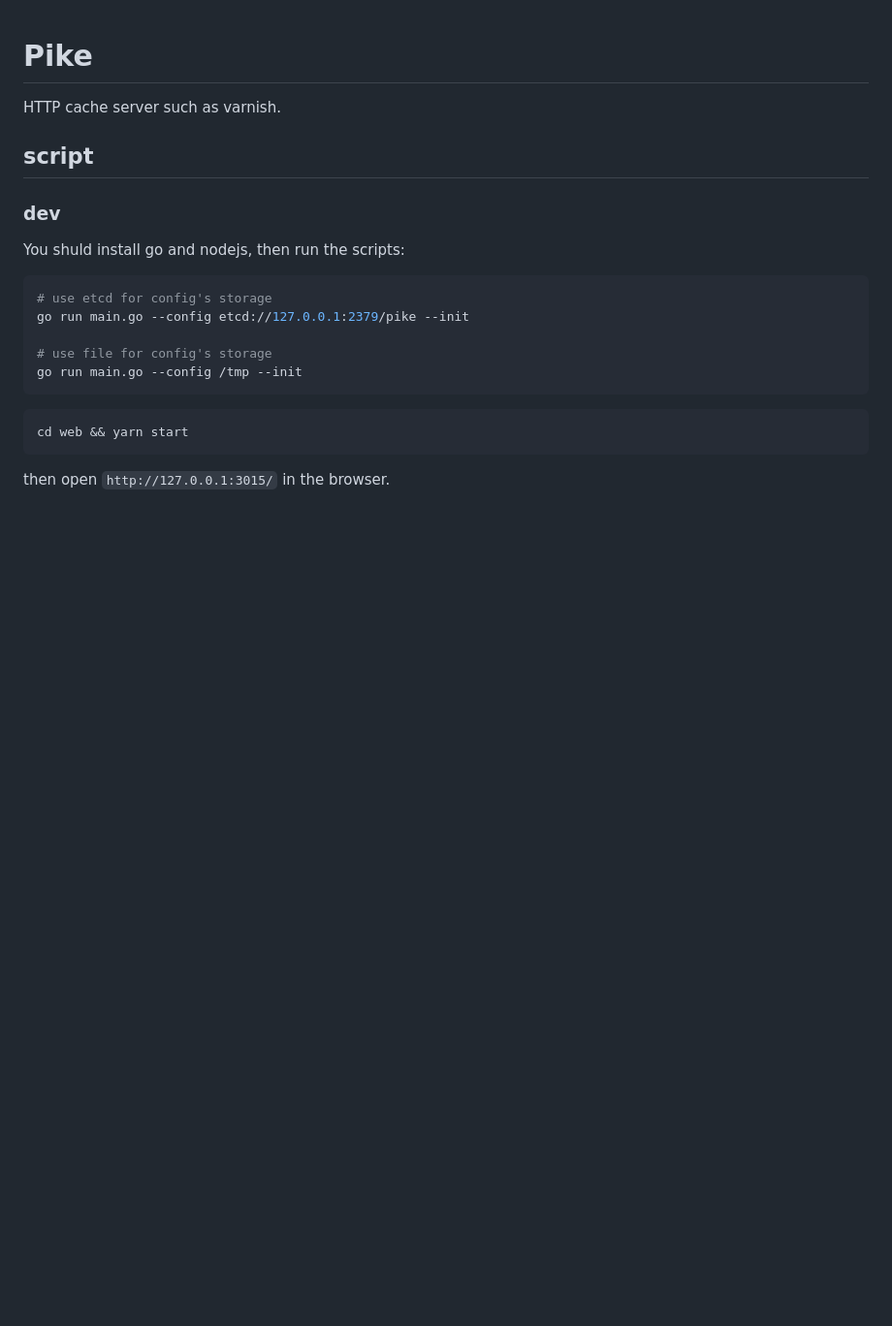
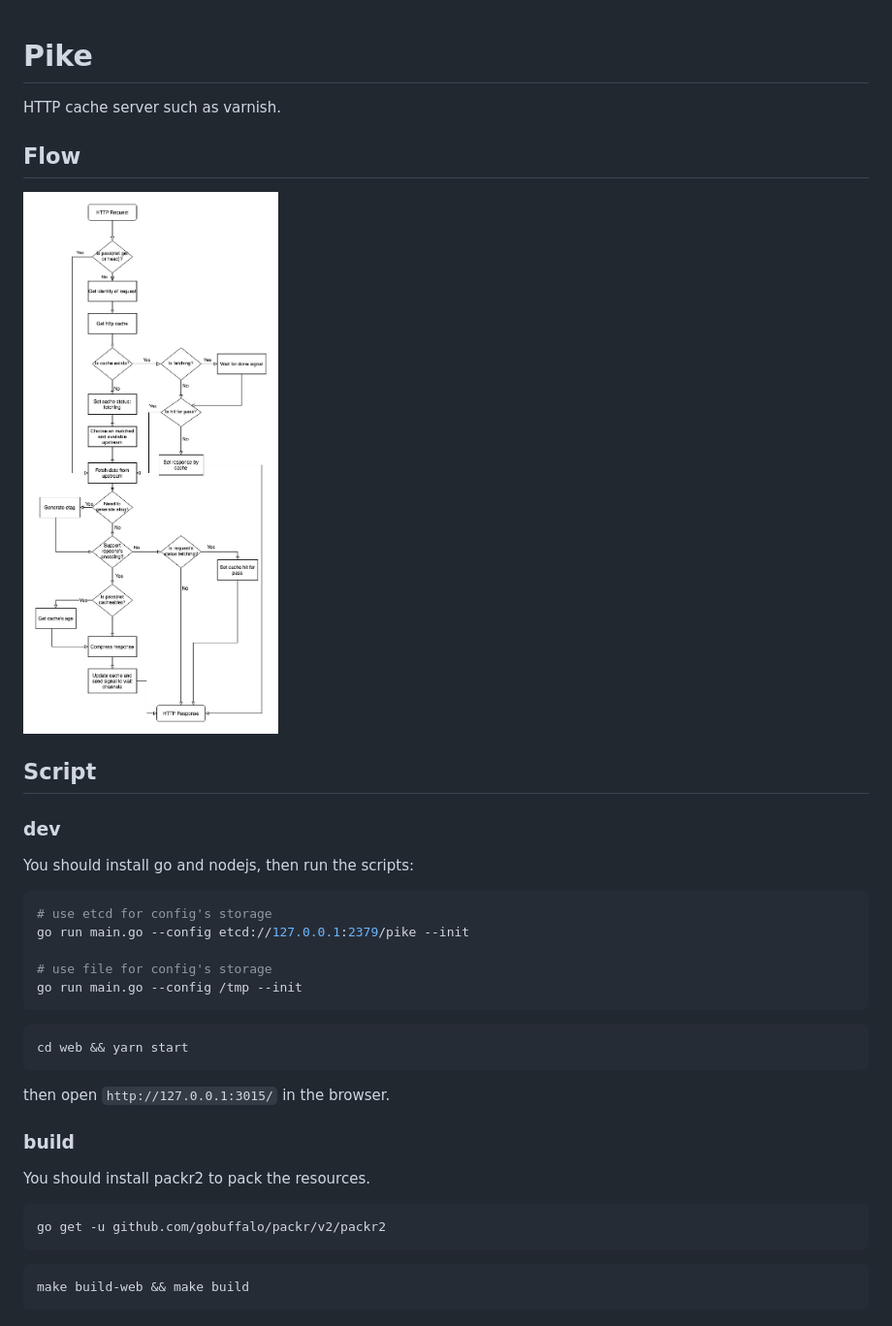
Before and after one commit to vicanso/pike, a Markdown page: README.md, the part around the change. Shown: that part at 97% size. GitHub-like rendering; pictures changed too: docs/flow.jpg (added); blank space fills up the shorter version.

Commit message:
docs: update documents

````diff
--- a/README.md
+++ b/README.md
@@ -2,11 +2,15 @@
 
 HTTP cache server such as varnish.
 
-## script
+## Flow
+
+![](./docs/flow.jpg)
+
+## Script
 
 ### dev
 
-You shuld install go and nodejs, then run the scripts:
+You should install go and nodejs, then run the scripts:
 ```bash
 # use etcd for config's storage
 go run main.go --config etcd://127.0.0.1:2379/pike --init
@@ -20,3 +24,15 @@ cd web && yarn start
 ```
 
 then open `http://127.0.0.1:3015/` in the browser.
+
+### build
+
+You should install packr2 to pack the resources.
+
+```bash
+go get -u github.com/gobuffalo/packr/v2/packr2
+```
+
+```bash
+make build-web && make build
+```
````
Also changed, not shown: 5 other files.
